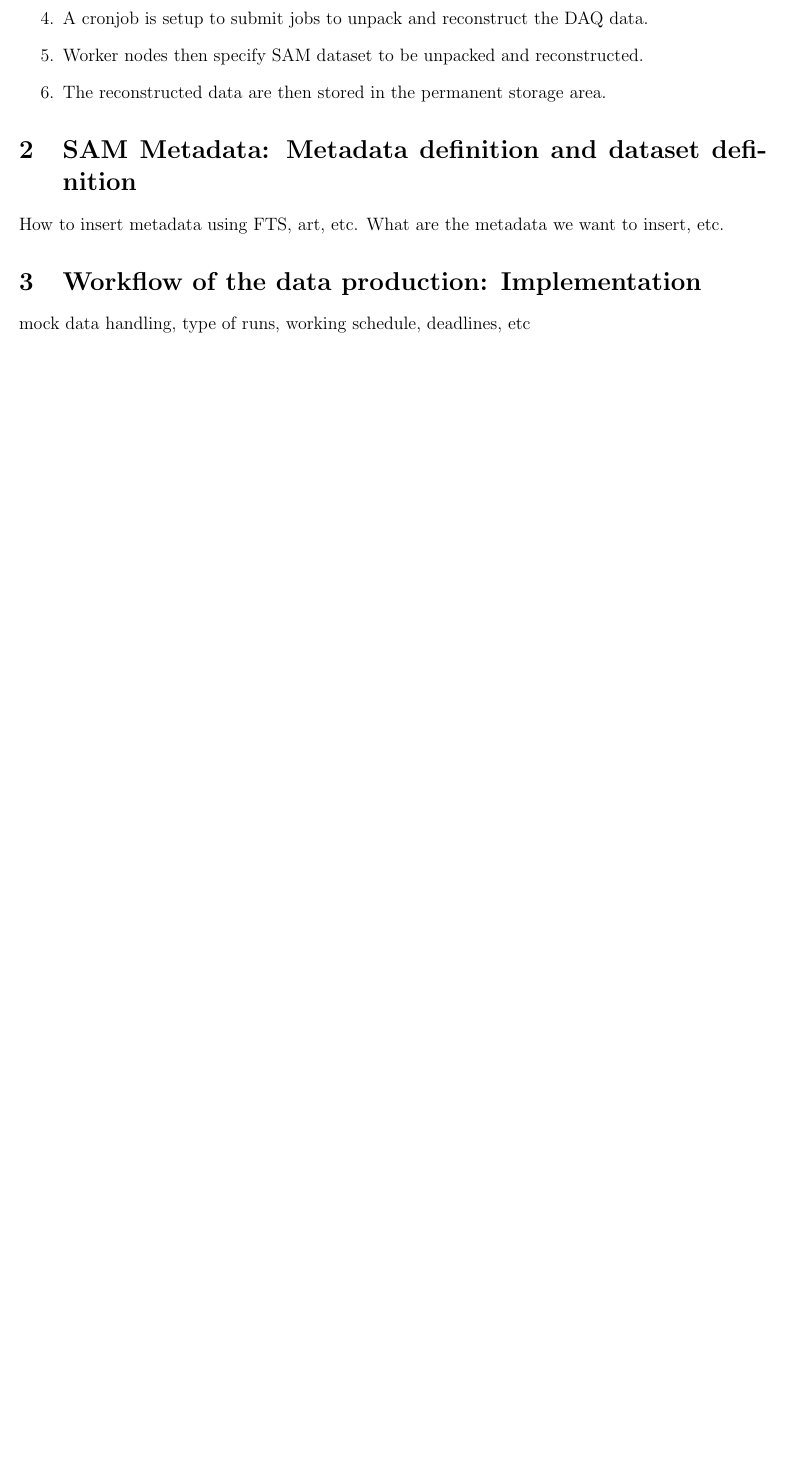
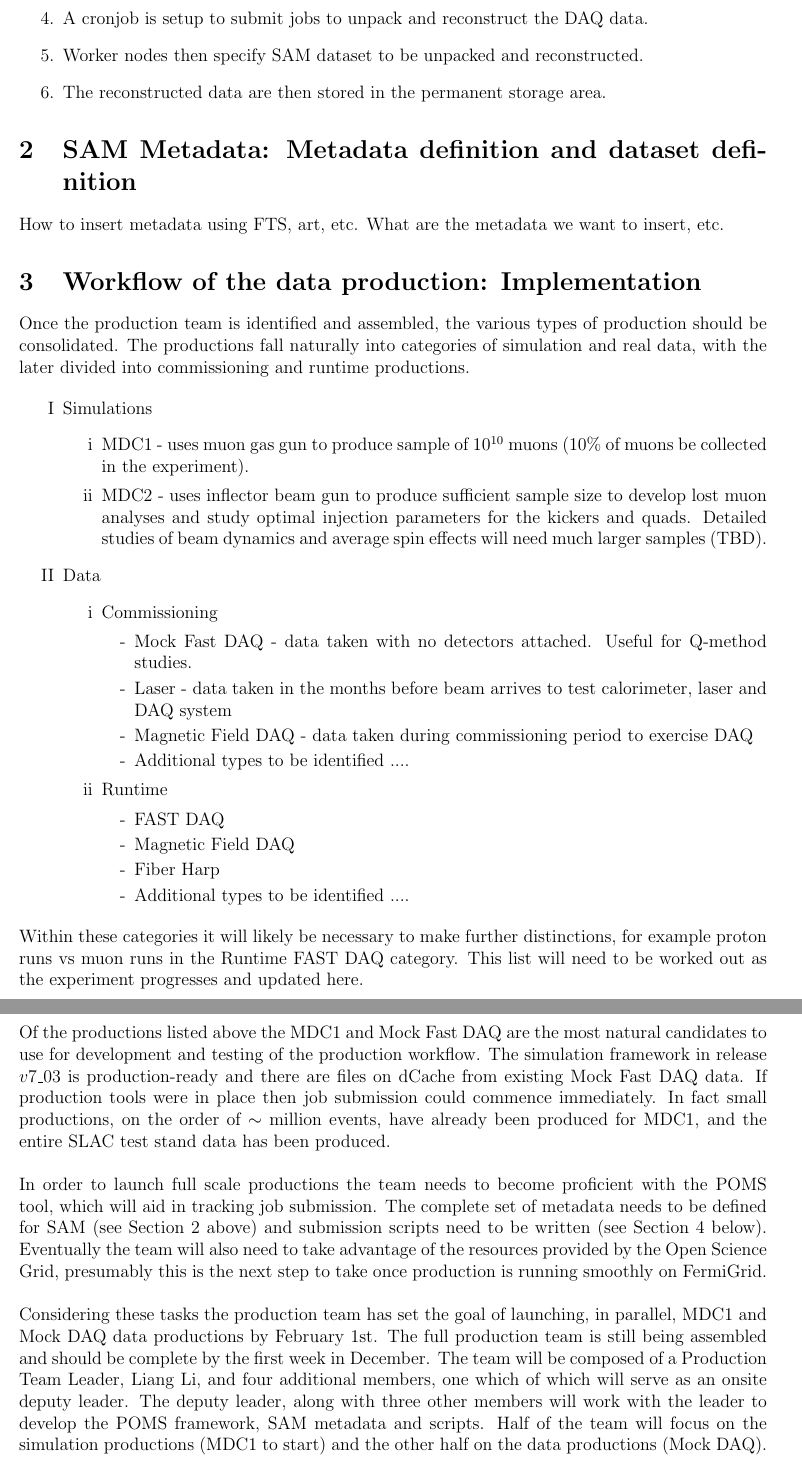
Before and after one commit to kimsiang/DataProduction, a LaTeX document (ProductionDocument.tex): part of page 3 of 3 before the commit and two parts of pages 3 and 4 of 4 after it, the two joined at a grey line, cut so that both start at the same text, the shorter picture padded with empty space. Compiled offline with pdfLaTeX.

Commit message:
ProductionDocument.tex, ProductionDocument.pdf
Edited Section 3 on Production Workflow, timeline and priorities

```diff
--- a/ProductionDocument.tex
+++ b/ProductionDocument.tex
@@ -54,7 +54,44 @@ The following describes the basic steps in the DAQ production:
 How to insert metadata using FTS, art, etc. What are the metadata we want to insert, etc.
 
 \section{Workflow of the data production: Implementation }
-mock data handling, type of runs, working schedule, deadlines, etc
+
+Once the production team is identified and assembled, the various types of production should be consolidated. The productions fall naturally into categories of simulation and real data, with the later divided into commissioning and runtime productions.
+
+\begin{itemize}
+
+\item[I] Simulations
+ \begin{itemize}
+ 	\item[i] MDC1 -  uses muon gas gun to produce sample of  $10^{10}$ muons (10$\%$ of muons  be collected in the experiment).
+         \item[ii] MDC2 - uses inflector beam gun to produce sufficient sample size to develop lost muon analyses and study optimal  injection parameters for the kickers and quads. Detailed studies of beam dynamics and average spin effects will need much larger samples (TBD).
+\end{itemize}
+
+\item[II] Data
+\begin{itemize}
+ 	\item[i]  Commissioning
+		\begin{itemize}
+		 \item[-] Mock Fast DAQ -  data taken with no detectors attached. Useful for Q-method studies.
+		 \item[-] Laser - data taken in the months before beam arrives to test calorimeter, laser and DAQ system
+		 \item[-] Magnetic Field DAQ - data taken during commissioning period to exercise DAQ
+		 \item[-] Additional types to be identified ....
+		 \end{itemize}
+         \item[ii] Runtime
+         \begin{itemize}
+		 \item[-] FAST DAQ
+		 \item[-] Magnetic Field DAQ
+		 \item[-] Fiber Harp
+		 \item[-] Additional types to be identified ....
+	\end{itemize}
+\end{itemize}
+
+\end{itemize}
+
+\noindent Within these categories it will likely be necessary to make further distinctions, for example proton runs vs muon runs in the Runtime FAST DAQ category. This list will need to be worked out as the experiment progresses and updated here.\\
+
+\noindent Of the productions listed above the MDC1 and Mock Fast DAQ are the most natural candidates to use for development and testing of the production workflow. The simulation framework in release $v7\_03$ is  production-ready and there are files on dCache from existing Mock Fast DAQ data.  If production tools were in place then job submission could commence immediately.  In  fact small productions, on the order of $\sim$ million events,  have already been produced for MDC1, and the entire SLAC test stand data has been produced.\\
+
+\noindent In order to launch full scale productions the team needs to become proficient with the POMS tool, which will aid in tracking job submission.  The complete set of metadata needs to be defined for SAM (see Section 2 above) and submission scripts need to be written (see Section 4 below).  Eventually the team will also need to take advantage of the resources provided by the Open Science Grid, presumably this is the next step to take once production is running smoothly on FermiGrid.\\
+
+\noindent Considering these tasks   the production team has set the goal of launching, in parallel, MDC1 and Mock DAQ data productions by February 1st.  The full production team is still being assembled and should be complete by the first week in December. The team will be composed of a Production Team Leader, Liang Li,  and four additional members, one which of which will serve as an onsite deputy leader.  The deputy leader, along with three other members will work with the leader to develop the POMS framework, SAM metadata and scripts. Half of the team will focus on the simulation productions (MDC1 to start) and the other half on the data productions (Mock DAQ).
 
 \section{Versioning of the scripts/codes (related to releases)}
 
```
Also changed, not shown: ProductionDocument.pdf.
